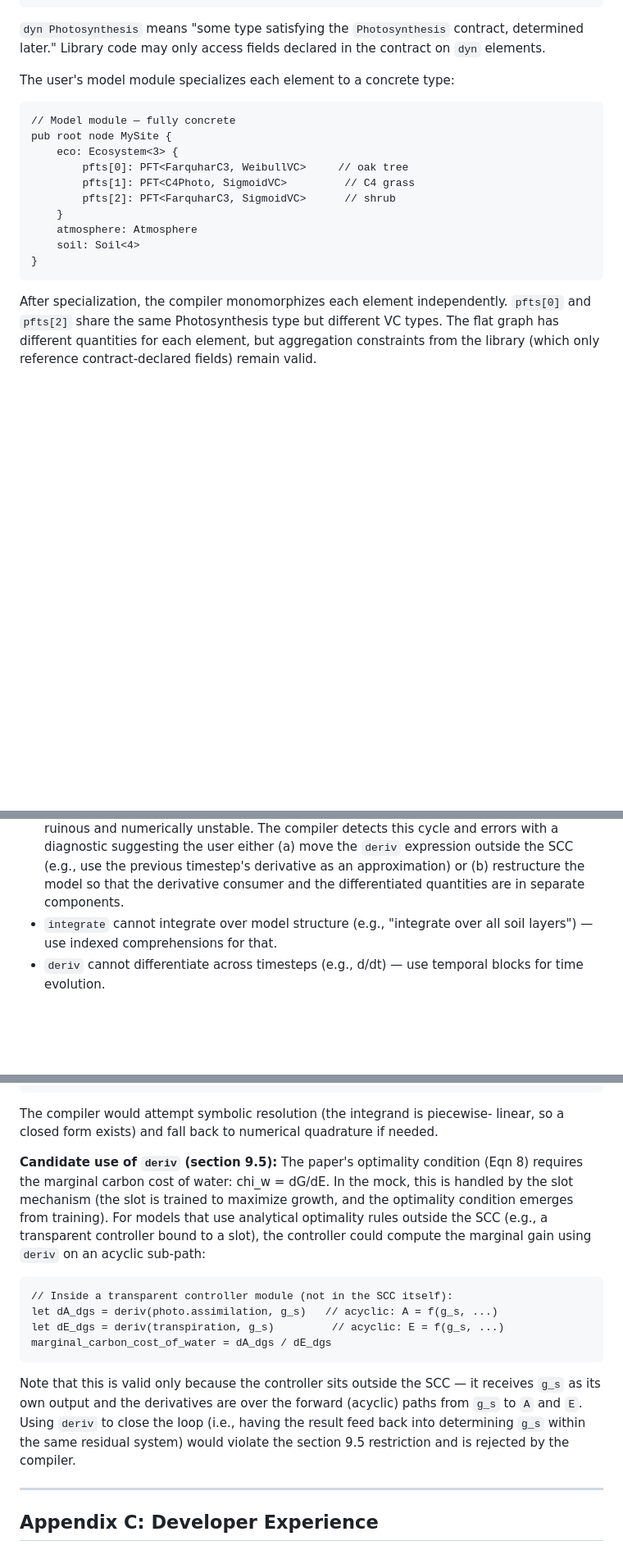
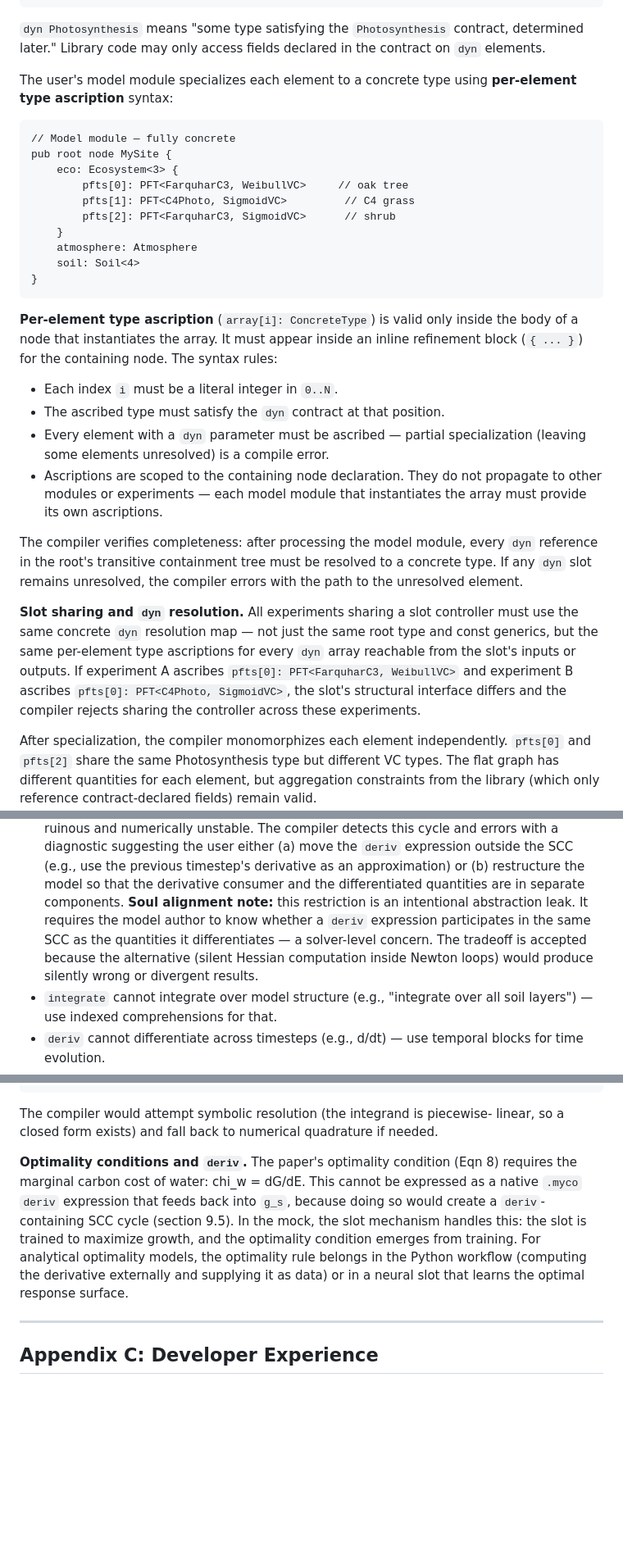
Before and after one commit to RileyLeff/myco, a Markdown page: planning/v2/spec.md, 3 parts joined by grey strips. Shown at 82% size. Rendered like a GitHub page; blank space fills up the shorter version.

````diff
--- a/planning/v2/spec.md
+++ b/planning/v2/spec.md
@@ -287,7 +287,8 @@ node Ecosystem<const N: usize> {
 determined later." Library code may only access fields declared in the contract
 on `dyn` elements.
 
-The user's model module specializes each element to a concrete type:
+The user's model module specializes each element to a concrete type using
+**per-element type ascription** syntax:
 
 ```myco
 // Model module — fully concrete
@@ -302,6 +303,31 @@ pub root node MySite {
 }
 ```
 
+**Per-element type ascription** (`array[i]: ConcreteType`) is valid only inside
+the body of a node that instantiates the array. It must appear inside an inline
+refinement block (`{ ... }`) for the containing node. The syntax rules:
+
+- Each index `i` must be a literal integer in `0..N`.
+- The ascribed type must satisfy the `dyn` contract at that position.
+- Every element with a `dyn` parameter must be ascribed — partial specialization
+  (leaving some elements unresolved) is a compile error.
+- Ascriptions are scoped to the containing node declaration. They do not
+  propagate to other modules or experiments — each model module that
+  instantiates the array must provide its own ascriptions.
+
+The compiler verifies completeness: after processing the model module, every
+`dyn` reference in the root's transitive containment tree must be resolved to a
+concrete type. If any `dyn` slot remains unresolved, the compiler errors with
+the path to the unresolved element.
+
+**Slot sharing and `dyn` resolution.** All experiments sharing a slot controller
+must use the same concrete `dyn` resolution map — not just the same root type
+and const generics, but the same per-element type ascriptions for every `dyn`
+array reachable from the slot's inputs or outputs. If experiment A ascribes
+`pfts[0]: PFT<FarquharC3, WeibullVC>` and experiment B ascribes
+`pfts[0]: PFT<C4Photo, SigmoidVC>`, the slot's structural interface differs and
+the compiler rejects sharing the controller across these experiments.
+
 After specialization, the compiler monomorphizes each element independently.
 `pfts[0]` and `pfts[2]` share the same Photosynthesis type but different VC
 types. The flat graph has different quantities for each element, but aggregation
@@ -2119,6 +2205,11 @@ world model's expression graph.
   timestep's derivative as an approximation) or (b) restructure the model so
   that the derivative consumer and the differentiated quantities are in
   separate components.
+  **Soul alignment note:** this restriction is an intentional abstraction leak.
+  It requires the model author to know whether a `deriv` expression participates
+  in the same SCC as the quantities it differentiates — a solver-level concern.
+  The tradeoff is accepted because the alternative (silent Hessian computation
+  inside Newton loops) would produce silently wrong or divergent results.
 - `integrate` cannot integrate over model structure (e.g., "integrate over all
   soil layers") — use indexed comprehensions for that.
 - `deriv` cannot differentiate across timesteps (e.g., d/dt) — use temporal
@@ -3694,27 +3786,15 @@ The compiler would attempt symbolic resolution (the integrand is piecewise-
 linear, so a closed form exists) and fall back to numerical quadrature if
 needed.
 
-**Candidate use of `deriv` (section 9.5):** The paper's optimality condition
-(Eqn 8) requires the marginal carbon cost of water: chi_w = dG/dE. In the mock,
-this is handled by the slot mechanism (the slot is trained to maximize growth,
-and the optimality condition emerges from training). For models that use
-analytical optimality rules outside the SCC (e.g., a transparent controller
-bound to a slot), the controller could compute the marginal gain using `deriv`
-on an acyclic sub-path:
-
-```myco
-// Inside a transparent controller module (not in the SCC itself):
-let dA_dgs = deriv(photo.assimilation, g_s)   // acyclic: A = f(g_s, ...)
-let dE_dgs = deriv(transpiration, g_s)         // acyclic: E = f(g_s, ...)
-marginal_carbon_cost_of_water = dA_dgs / dE_dgs
-```
-
-Note that this is valid only because the controller sits outside the SCC — it
-receives `g_s` as its own output and the derivatives are over the forward
-(acyclic) paths from `g_s` to `A` and `E`. Using `deriv` to close the loop
-(i.e., having the result feed back into determining `g_s` within the same
-residual system) would violate the section 9.5 restriction and is rejected by
-the compiler.
+**Optimality conditions and `deriv`.** The paper's optimality condition
+(Eqn 8) requires the marginal carbon cost of water: chi_w = dG/dE. This
+cannot be expressed as a native `.myco` `deriv` expression that feeds back
+into `g_s`, because doing so would create a `deriv`-containing SCC cycle
+(section 9.5). In the mock, the slot mechanism handles this: the slot is
+trained to maximize growth, and the optimality condition emerges from training.
+For analytical optimality models, the optimality rule belongs in the Python
+workflow (computing the derivative externally and supplying it as data) or in
+a neural slot that learns the optimal response surface.
 
 ---
 
````
Also changed, not shown: other parts of planning/v2/spec.md (+80 -19 lines).
